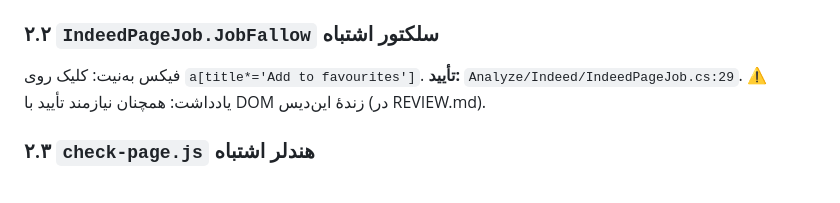
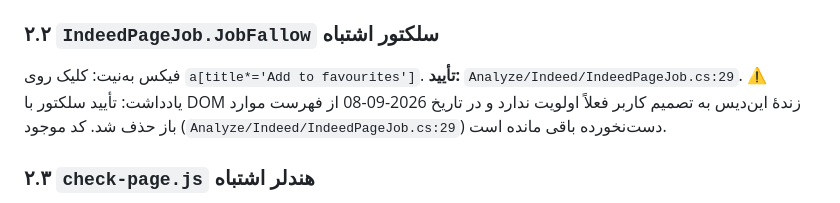
Before and after one commit to h-nargesi/Job-Seeker, a Markdown page: REVIEW-ARCHIVE.md, the part around the change. Drawn GitHub-style.

```diff
--- a/REVIEW-ARCHIVE.md
+++ b/REVIEW-ARCHIVE.md
@@ -45,7 +45,7 @@
 ### ۲.۲ `IndeedPageJob.JobFallow` سلکتور اشتباه
 فیکس به‌نیت: کلیک روی `a[title*='Add to favourites']`.
 **تأیید:** `Analyze/Indeed/IndeedPageJob.cs:29`.
-⚠️ یادداشت: همچنان نیازمند تأیید با DOM زندهٔ این‌دیس (در REVIEW.md).
+⚠️ یادداشت: تأیید سلکتور با DOM زندهٔ این‌دیس به تصمیم کاربر فعلاً اولویت ندارد و در تاریخ 2026-09-08 از فهرست موارد باز حذف شد. کد موجود (`Analyze/Indeed/IndeedPageJob.cs:29`) دست‌نخورده باقی مانده است.
 
 ### ۲.۳ `check-page.js` هندلر اشتباه
 **تأیید:** `agent-extension/controllers/check-page.js:20` — `function () { BackgroundMessaging.Scopes(true); }`.
```
Also changed, not shown: REVIEW.md (+0 -4 lines).
